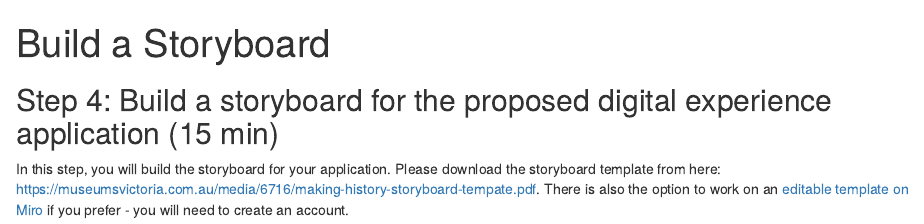
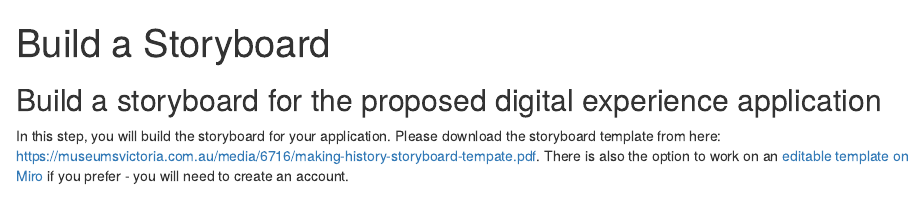
Before and after one commit to UniversityofBrighton/2023-exhibition-design, an R Markdown document (episodes/build-a-storyboard.Rmd): the page in a window 1100 px wide, from its top. Rendered offline with R 4.5, knitr and Pandoc, with nearby package versions.

Commit message:
Changes in user and storyboard
Changes in user and storyboard

```diff
--- a/episodes/build-a-storyboard.Rmd
+++ b/episodes/build-a-storyboard.Rmd
@@ -4,7 +4,7 @@ teaching: 10
 exercises: 2
 ---
 
-## Step 4: Build a storyboard for the proposed digital experience application (15 min)
+## Build a storyboard for the proposed digital experience application
 
 In this step, you will build the storyboard for your application. Please download the storyboard template from here: [https://museumsvictoria.com.au/media/6716/making-history-storyboard-tempate.pdf](https://museumsvictoria.com.au/media/6716/making-history-storyboard-tempate.pdf). There is also the option to work on an [editable template on Miro](https://miro.com/miroverse/storyboarding-toolkit/) if you prefer - you will need to create an account.
 
```
Also changed, not shown: episodes/choose-user.Rmd (+1 -1 lines).
